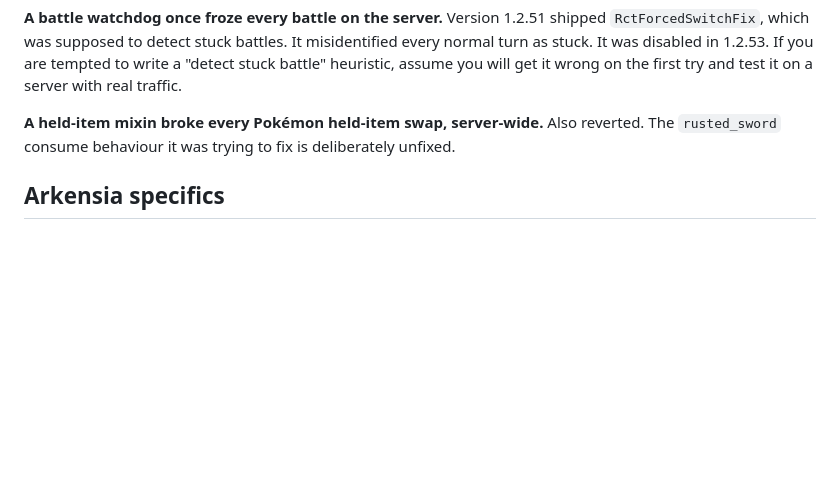
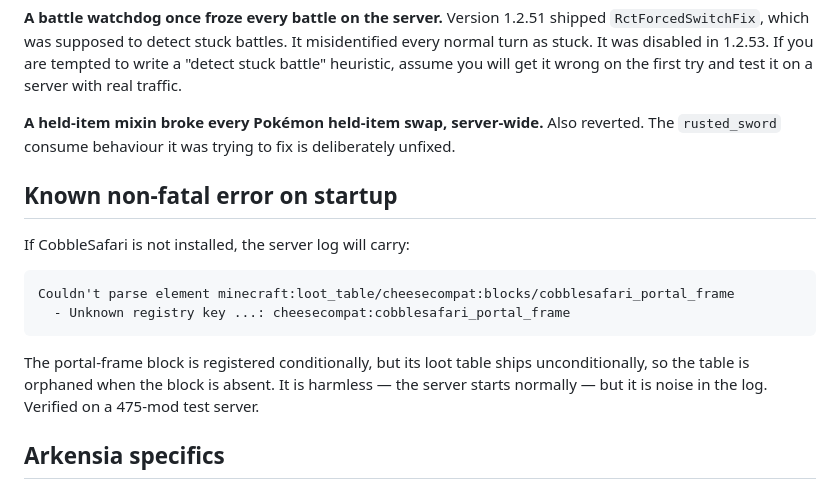
Before and after one commit to AdrienPVM/ArkensiaCobblemonMods, a Markdown page: CheeseCompatModsFix/README.md, the part around the change. GitHub-like rendering; blank space fills up the shorter version.

Commit message:
docs: record the one non-fatal startup error found by a real load test
Booted the 21 freshly built jars on a 475-mod dedicated server: startup completed
(Done (3.238s)), CheeseDash bound 44311 and its WebSocket 44312, every module
registered, and no error referenced our mods or the renamed packages.

The single exception is a CheeseCompatModsFix loot table for a conditionally
registered block, which is orphaned when CobbleSafari is absent. Harmless but noisy,
so it is now documented in that mod's README.

Co-Authored-By: Claude Opus 5 (1M context) <noreply@anthropic.com>
Claude-Session: https://claude.ai/code/session_01EacfutxVxTQXsyWEznhZvd

````diff
--- a/CheeseCompatModsFix/README.md
+++ b/CheeseCompatModsFix/README.md
@@ -71,6 +71,20 @@ test it on a server with real traffic.
 **A held-item mixin broke every Pokémon held-item swap, server-wide.** Also reverted.
 The `rusted_sword` consume behaviour it was trying to fix is deliberately unfixed.
 
+## Known non-fatal error on startup
+
+If CobbleSafari is not installed, the server log will carry:
+
+```
+Couldn't parse element minecraft:loot_table/cheesecompat:blocks/cobblesafari_portal_frame
+  - Unknown registry key ...: cheesecompat:cobblesafari_portal_frame
+```
+
+The portal-frame block is registered conditionally, but its loot table ships
+unconditionally, so the table is orphaned when the block is absent. It is harmless —
+the server starts normally — but it is noise in the log. Verified on a 475-mod test
+server.
+
 ## Arkensia specifics
 
 `CacademyMegaStoneRemapPatch` maps 42 custom mega stones from the `CacademyMons`
````
